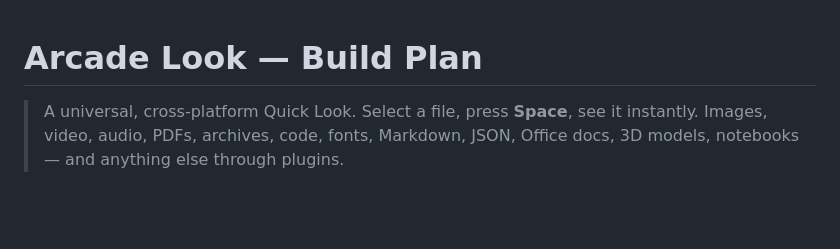
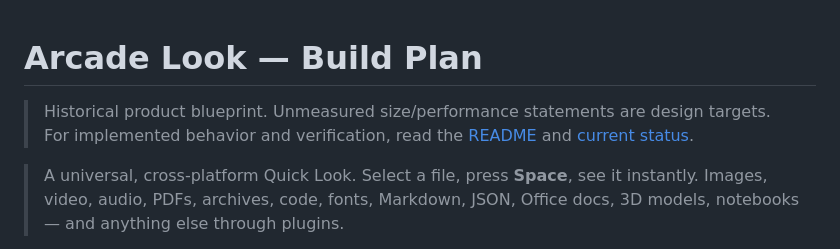
Before and after one commit to qa-p1/Arcade-look, a Markdown page: docs/PLAN.md, the part around the change. Rendered like a GitHub page; blank space fills up the shorter version.

```diff
--- a/docs/PLAN.md
+++ b/docs/PLAN.md
@@ -1,4 +1,8 @@
 # Arcade Look — Build Plan
+
+> Historical product blueprint. Unmeasured size/performance statements are
+> design targets. For implemented behavior and verification, read the
+> [README](../README.md) and [current status](STATUS.md).
 
 > A universal, cross-platform Quick Look. Select a file, press **Space**, see it instantly.
 > Images, video, audio, PDFs, archives, code, fonts, Markdown, JSON, Office docs, 3D models, notebooks — and anything else through plugins.
```
Also changed, not shown: README.md (+2 -2 lines), docs/PLUGINS.md (+1 -1 lines).
